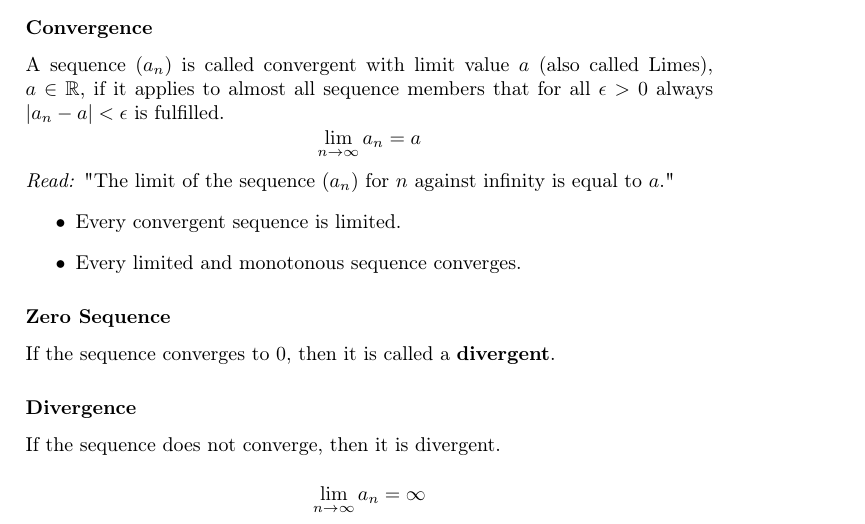
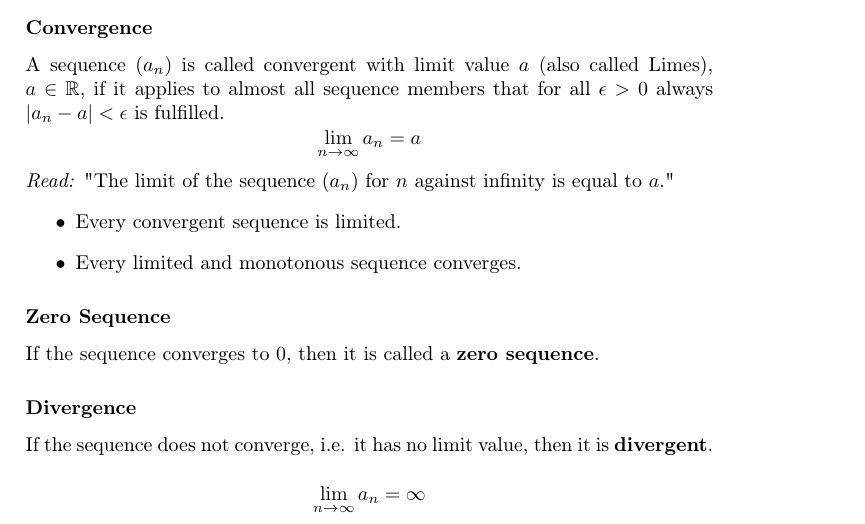
Before and after one commit to Pattkopp/IU-Notes, a LaTeX thesis (Math/Jochens Analysis Equations.tex): part of page 3 of 25, cut so that both start at the same text. Compiled offline with pdfLaTeX.

Commit message:
Fixed error re zero sequence in Chapter 1

```diff
--- a/Math/Jochens Analysis Equations.tex
+++ b/Math/Jochens Analysis Equations.tex
@@ -144,10 +144,10 @@ A sequence $(a_{n})$ is called convergent with limit value $a$ (also called Lime
 \item Every limited and monotonous sequence converges.
 \end{itemize}
 \subsubsection{Zero Sequence}
-If the sequence converges to $0$, then it is called a \textbf{divergent}.
+If the sequence converges to $0$, then it is called a \textbf{zero sequence}.
 
 \subsubsection{Divergence}
-If the sequence does not converge, then it is divergent.
+If the sequence does not converge, i.e. it has no limit value, then it is \textbf{divergent}.
 
 \[
 \lim\limits_{n\to \infty} a_{n} = \infty
```
Also changed, not shown: Math/Jochens Analysis Equations.pdf, 3 other files.
